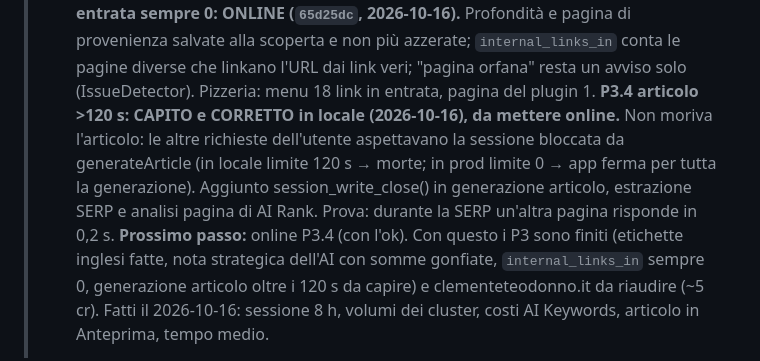
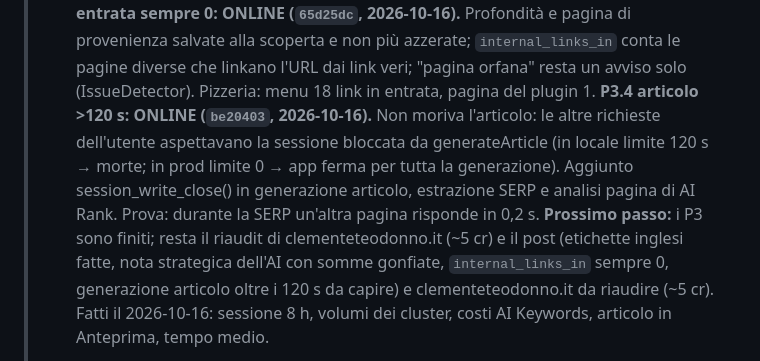
Before and after one commit to clembeweb/ainstein-seo-toolkit, a Markdown page: docs/LANCIO-LINKEDIN.md, the part around the change. Drawn GitHub-style.

Commit message:
docs: P3.4 online; tutti i P3 chiusi
Co-Authored-By: Claude Fable 5.1 <noreply@anthropic.com>

```diff
--- a/docs/LANCIO-LINKEDIN.md
+++ b/docs/LANCIO-LINKEDIN.md
@@ -158,11 +158,11 @@
 > **P3.3 link in entrata sempre 0: ONLINE (`65d25dc`, 2026-10-16).** Profondità e pagina di provenienza
 > salvate alla scoperta e non più azzerate; `internal_links_in` conta le pagine diverse che linkano l'URL dai link veri;
 > "pagina orfana" resta un avviso solo (IssueDetector). Pizzeria: menu 18 link in entrata, pagina del plugin 1.
-> **P3.4 articolo >120 s: CAPITO e CORRETTO in locale (2026-10-16), da mettere online.** Non moriva l'articolo: le altre
+> **P3.4 articolo >120 s: ONLINE (`be20403`, 2026-10-16).** Non moriva l'articolo: le altre
 > richieste dell'utente aspettavano la sessione bloccata da generateArticle (in locale limite 120 s → morte; in prod
 > limite 0 → app ferma per tutta la generazione). Aggiunto session_write_close() in generazione articolo, estrazione
 > SERP e analisi pagina di AI Rank. Prova: durante la SERP un'altra pagina risponde in 0,2 s.
-> **Prossimo passo:** online P3.4 (con l'ok). Con questo i P3 sono finiti (etichette inglesi fatte,
+> **Prossimo passo:** i P3 sono finiti; resta il riaudit di clementeteodonno.it (~5 cr) e il post (etichette inglesi fatte,
 > nota strategica dell'AI con somme gonfiate, `internal_links_in` sempre 0, generazione articolo oltre i 120 s da capire)
 > e clementeteodonno.it da riaudire (~5 cr). Fatti il 2026-10-16: sessione 8 h, volumi dei cluster, costi AI Keywords,
 > articolo in Anteprima, tempo medio.
```
